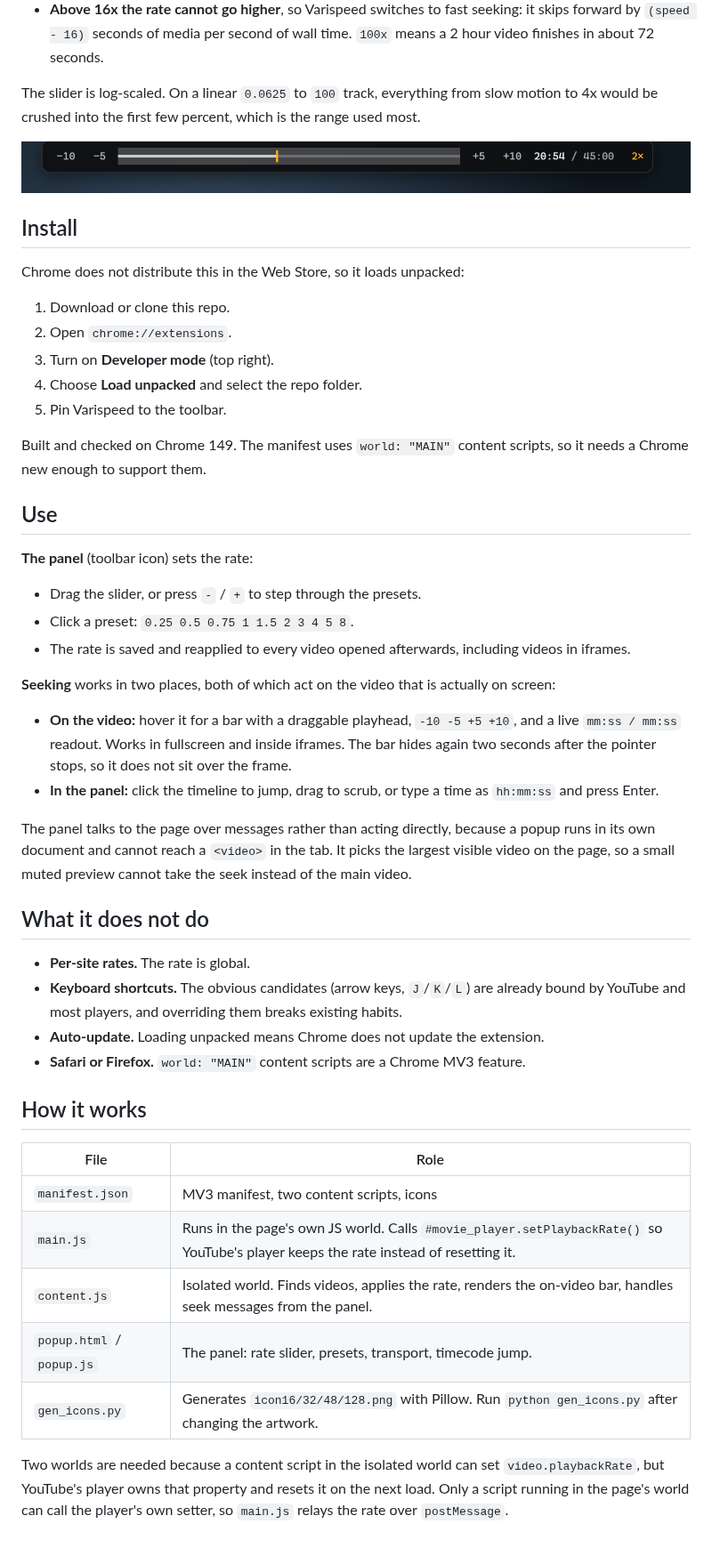
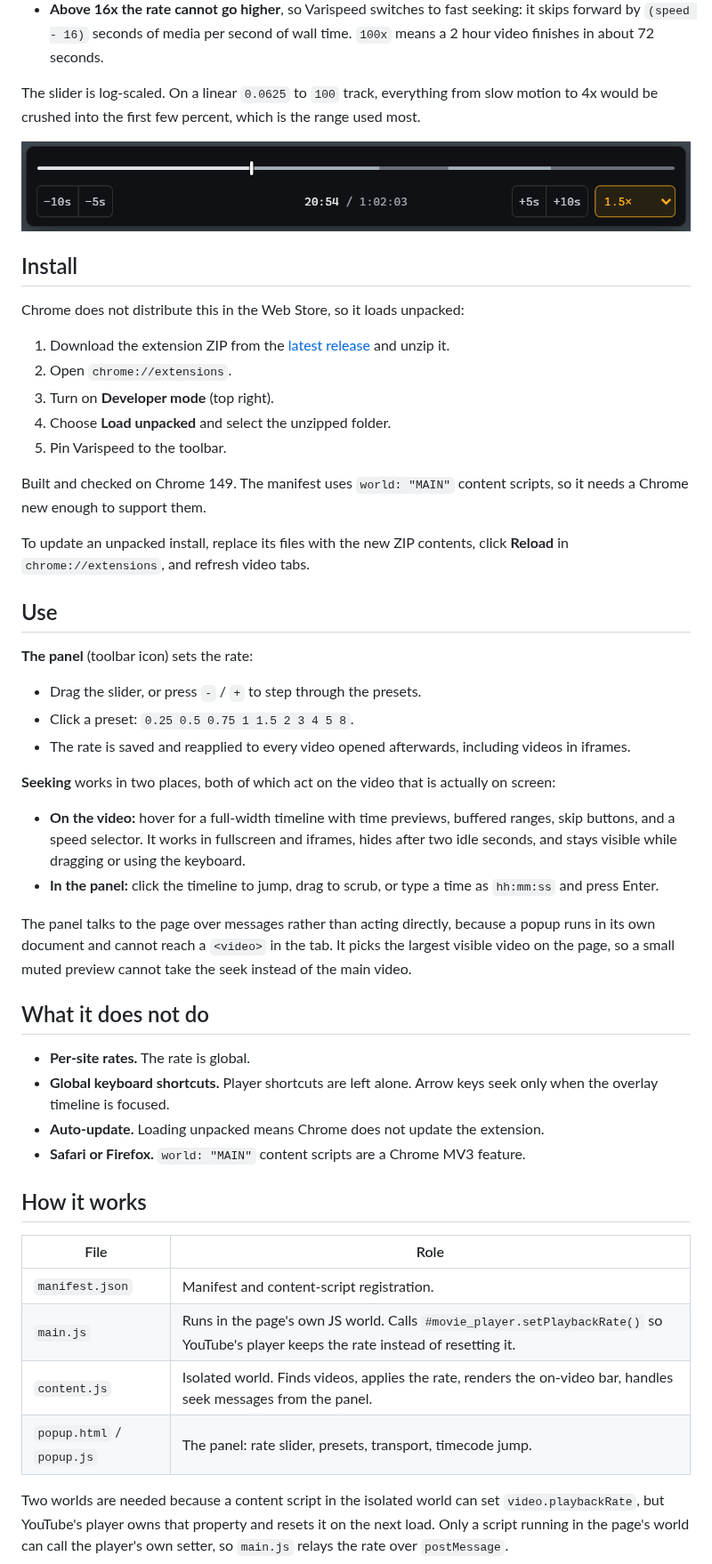
Before and after one commit to kuy124/varispeed, a Markdown page: README.md, the part around the change. Shown at 89% size. Rendered like a GitHub page; pictures changed too: docs/overlay.png; blank space fills up the shorter version.

Commit message:
Improve on-video controls and release v1.4.0

```diff
--- a/README.md
+++ b/README.md
@@ -21,13 +21,15 @@ The slider is log-scaled. On a linear `0.0625` to `100` track, everything from s
 
 Chrome does not distribute this in the Web Store, so it loads unpacked:
 
-1. Download or clone this repo.
+1. Download the extension ZIP from the [latest release](https://github.com/kuy124/varispeed/releases/latest) and unzip it.
 2. Open `chrome://extensions`.
 3. Turn on **Developer mode** (top right).
-4. Choose **Load unpacked** and select the repo folder.
+4. Choose **Load unpacked** and select the unzipped folder.
 5. Pin Varispeed to the toolbar.
 
 Built and checked on Chrome 149. The manifest uses `world: "MAIN"` content scripts, so it needs a Chrome new enough to support them.
+
+To update an unpacked install, replace its files with the new ZIP contents, click **Reload** in `chrome://extensions`, and refresh video tabs.
 
 ## Use
 
@@ -39,7 +41,7 @@ Built and checked on Chrome 149. The manifest uses `world: "MAIN"` content scrip
 
 **Seeking** works in two places, both of which act on the video that is actually on screen:
 
-- **On the video:** hover it for a bar with a draggable playhead, `-10 -5 +5 +10`, and a live `mm:ss / mm:ss` readout. Works in fullscreen and inside iframes. The bar hides again two seconds after the pointer stops, so it does not sit over the frame.
+- **On the video:** hover for a full-width timeline with time previews, buffered ranges, skip buttons, and a speed selector. It works in fullscreen and iframes, hides after two idle seconds, and stays visible while dragging or using the keyboard.
 - **In the panel:** click the timeline to jump, drag to scrub, or type a time as `hh:mm:ss` and press Enter.
 
 The panel talks to the page over messages rather than acting directly, because a popup runs in its own document and cannot reach a `<video>` in the tab. It picks the largest visible video on the page, so a small muted preview cannot take the seek instead of the main video.
@@ -47,7 +49,7 @@ The panel talks to the page over messages rather than acting directly, because a
 ## What it does not do
 
 - **Per-site rates.** The rate is global.
-- **Keyboard shortcuts.** The obvious candidates (arrow keys, `J`/`K`/`L`) are already bound by YouTube and most players, and overriding them breaks existing habits.
+- **Global keyboard shortcuts.** Player shortcuts are left alone. Arrow keys seek only when the overlay timeline is focused.
 - **Auto-update.** Loading unpacked means Chrome does not update the extension.
 - **Safari or Firefox.** `world: "MAIN"` content scripts are a Chrome MV3 feature.
 
@@ -55,11 +57,10 @@ The panel talks to the page over messages rather than acting directly, because a
 
 | File | Role |
 |---|---|
-| `manifest.json` | MV3 manifest, two content scripts, icons |
+| `manifest.json` | Manifest and content-script registration. |
 | `main.js` | Runs in the page's own JS world. Calls `#movie_player.setPlaybackRate()` so YouTube's player keeps the rate instead of resetting it. |
 | `content.js` | Isolated world. Finds videos, applies the rate, renders the on-video bar, handles seek messages from the panel. |
 | `popup.html` / `popup.js` | The panel: rate slider, presets, transport, timecode jump. |
-| `gen_icons.py` | Generates `icon16/32/48/128.png` with Pillow. Run `python gen_icons.py` after changing the artwork. |
 
 Two worlds are needed because a content script in the isolated world can set `video.playbackRate`, but YouTube's player owns that property and resets it on the next load. Only a script running in the page's world can call the player's own setter, so `main.js` relays the rate over `postMessage`.
 
```
Also changed, not shown: RELEASE_NOTES.md (+5 -25 lines), 3 other files.
